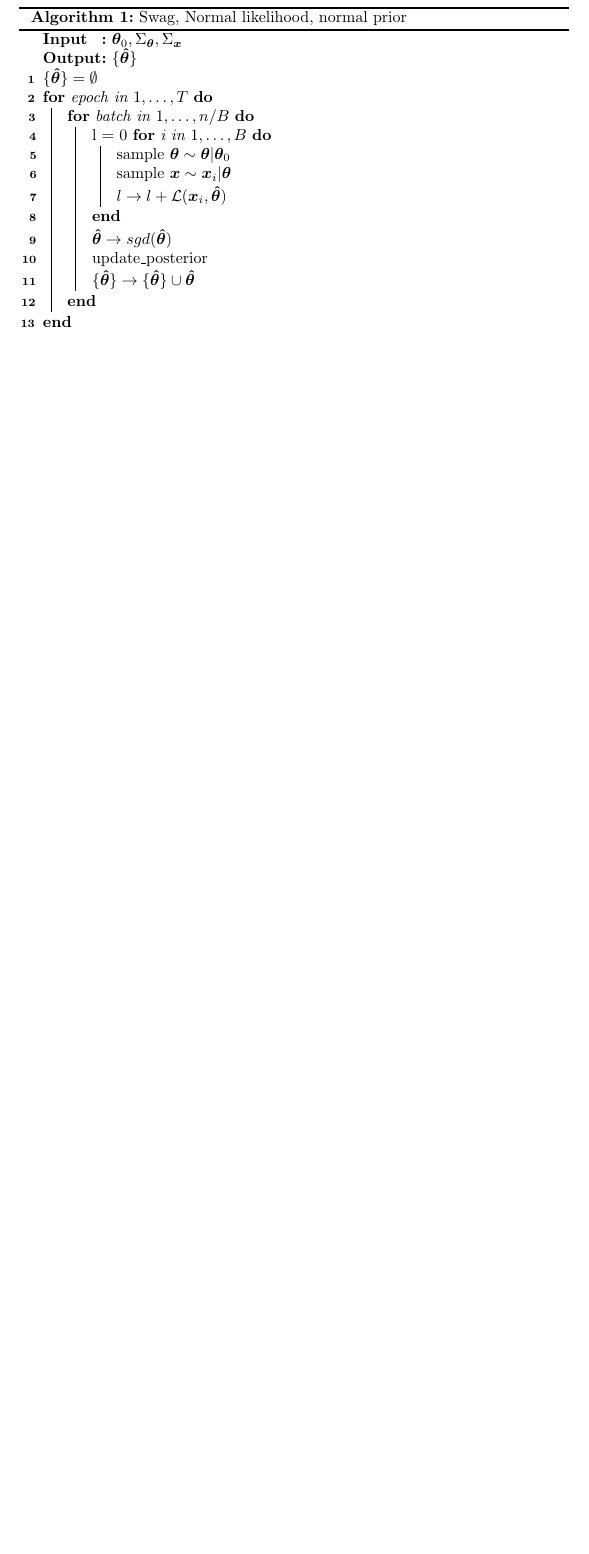
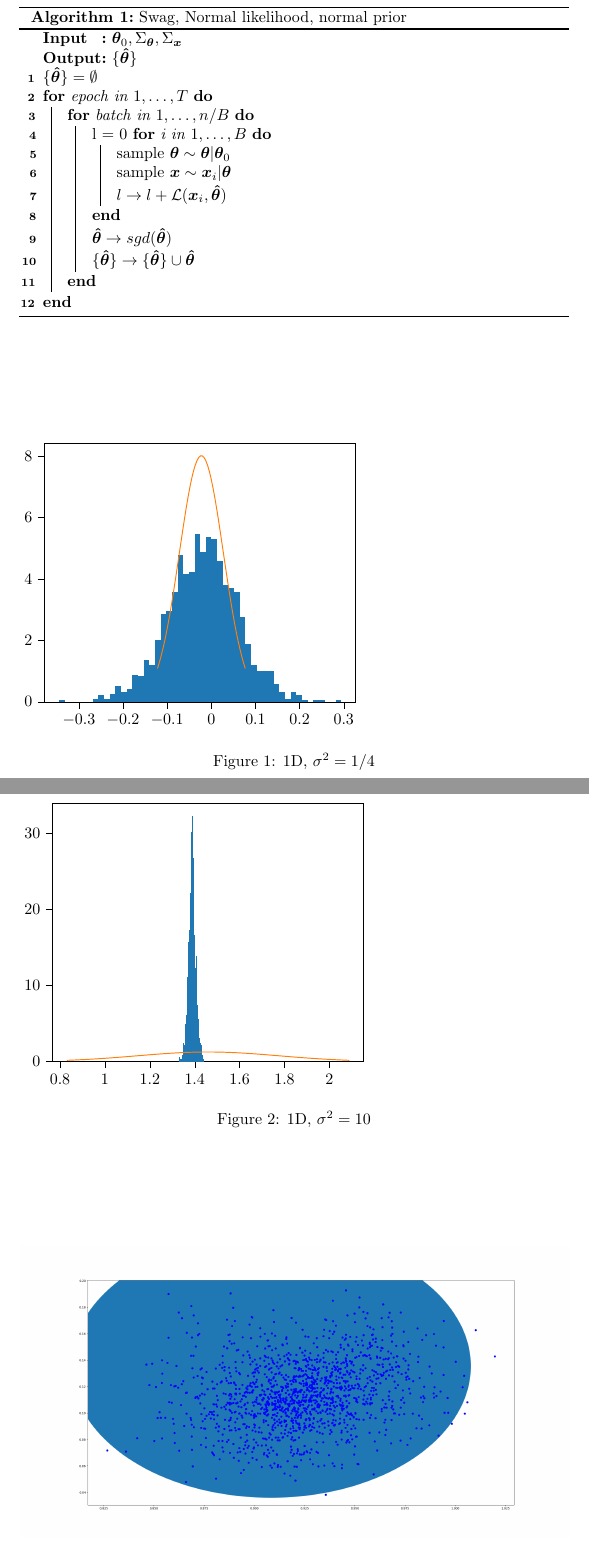
Before and after one commit to probabilisticdeeplearning/Swag_docs, a LaTeX document (main.tex, which reads fig/1d_high_var.tex, fig/1d_low_var.tex, tex/results.tex): part of page 3 of 3 before the commit and two parts of pages 3 and 4 of 5 after it, the two joined at a grey line, cut so that both start at the same text, the shorter picture padded with empty space. Compiled offline with pdfLaTeX.

Commit message:
1d and 2d results

```diff
--- /dev/null
+++ b/fig/1d_high_var.tex
@@ -0,0 +1,122 @@
+% This file was created by matplotlib2tikz v0.7.3.
+\begin{tikzpicture}
+
+\definecolor{color0}{rgb}{0.12156862745098,0.466666666666667,0.705882352941177}
+\definecolor{color1}{rgb}{1,0.498039215686275,0.0549019607843137}
+
+\begin{axis}[
+tick align=outside,
+tick pos=left,
+x grid style={white!69.01960784313725!black},
+xmin=0.767568748149515, xmax=2.15206565431013,
+xtick style={color=black},
+y grid style={white!69.01960784313725!black},
+ymin=0, ymax=33.9289042621717,
+ytick style={color=black}
+]
+\draw[fill=color0,draw opacity=0] (axis cs:1.33136491688426,0) rectangle (axis cs:1.33353121142274,0.615490326751415);
+\draw[fill=color0,draw opacity=0] (axis cs:1.33353121142274,0) rectangle (axis cs:1.33569750596123,0);
+\draw[fill=color0,draw opacity=0] (axis cs:1.33569750596123,0) rectangle (axis cs:1.33786380049972,0.307745163375707);
+\draw[fill=color0,draw opacity=0] (axis cs:1.33786380049972,0) rectangle (axis cs:1.34003009503821,0.307745163375707);
+\draw[fill=color0,draw opacity=0] (axis cs:1.34003009503821,0) rectangle (axis cs:1.34219638957669,0.307745163375707);
+\draw[fill=color0,draw opacity=0] (axis cs:1.34219638957669,0) rectangle (axis cs:1.34436268411518,0.615490326751352);
+\draw[fill=color0,draw opacity=0] (axis cs:1.34436268411518,0) rectangle (axis cs:1.34652897865367,0.923235490127122);
+\draw[fill=color0,draw opacity=0] (axis cs:1.34652897865367,0) rectangle (axis cs:1.34869527319216,2.46196130700566);
+\draw[fill=color0,draw opacity=0] (axis cs:1.34869527319216,0) rectangle (axis cs:1.35086156773064,1.2309806535027);
+\draw[fill=color0,draw opacity=0] (axis cs:1.35086156773064,0) rectangle (axis cs:1.35302786226913,2.15421614362995);
+\draw[fill=color0,draw opacity=0] (axis cs:1.35302786226913,0) rectangle (axis cs:1.35519415680762,1.84647098025424);
+\draw[fill=color0,draw opacity=0] (axis cs:1.35519415680762,0) rectangle (axis cs:1.35736045134611,3.07745163375707);
+\draw[fill=color0,draw opacity=0] (axis cs:1.35736045134611,0) rectangle (axis cs:1.35952674588459,4.92392261401081);
+\draw[fill=color0,draw opacity=0] (axis cs:1.35952674588459,0) rectangle (axis cs:1.36169304042308,4.61617745063561);
+\draw[fill=color0,draw opacity=0] (axis cs:1.36169304042308,0) rectangle (axis cs:1.36385933496157,6.15490326751415);
+\draw[fill=color0,draw opacity=0] (axis cs:1.36385933496157,0) rectangle (axis cs:1.36602562950005,7.69362908439268);
+\draw[fill=color0,draw opacity=0] (axis cs:1.36602562950005,0) rectangle (axis cs:1.36819192403854,11.0788258815243);
+\draw[fill=color0,draw opacity=0] (axis cs:1.36819192403854,0) rectangle (axis cs:1.37035821857703,11.3865710449012);
+\draw[fill=color0,draw opacity=0] (axis cs:1.37035821857703,0) rectangle (axis cs:1.37252451311552,15.6950033321611);
+\draw[fill=color0,draw opacity=0] (axis cs:1.37252451311552,0) rectangle (axis cs:1.374690807654,16.9259839856622);
+\draw[fill=color0,draw opacity=0] (axis cs:1.374690807654,0) rectangle (axis cs:1.37685710219249,17.2337291490396);
+\draw[fill=color0,draw opacity=0] (axis cs:1.37685710219249,0) rectangle (axis cs:1.37902339673098,20.9266711095481);
+\draw[fill=color0,draw opacity=0] (axis cs:1.37902339673098,0) rectangle (axis cs:1.38118969126947,20.9266711095481);
+\draw[fill=color0,draw opacity=0] (axis cs:1.38118969126947,0) rectangle (axis cs:1.38335598580795,22.1576517630487);
+\draw[fill=color0,draw opacity=0] (axis cs:1.38335598580795,0) rectangle (axis cs:1.38552228034644,30.1590260108193);
+\draw[fill=color0,draw opacity=0] (axis cs:1.38552228034644,0) rectangle (axis cs:1.38768857488493,29.5435356840679);
+\draw[fill=color0,draw opacity=0] (axis cs:1.38768857488493,0) rectangle (axis cs:1.38985486942342,28.9280453573135);
+\draw[fill=color0,draw opacity=0] (axis cs:1.38985486942342,0) rectangle (axis cs:1.3920211639619,32.3132421544493);
+\draw[fill=color0,draw opacity=0] (axis cs:1.3920211639619,0) rectangle (axis cs:1.39418745850039,26.7738292136865);
+\draw[fill=color0,draw opacity=0] (axis cs:1.39418745850039,0) rectangle (axis cs:1.39635375303888,22.7731420898023);
+\draw[fill=color0,draw opacity=0] (axis cs:1.39635375303888,0) rectangle (axis cs:1.39852004757736,16.6182388222865);
+\draw[fill=color0,draw opacity=0] (axis cs:1.39852004757736,0) rectangle (axis cs:1.40068634211585,16.0027484955368);
+\draw[fill=color0,draw opacity=0] (axis cs:1.40068634211585,0) rectangle (axis cs:1.40285263665434,12.3098065350283);
+\draw[fill=color0,draw opacity=0] (axis cs:1.40285263665434,0) rectangle (axis cs:1.40501893119283,12.3098065350283);
+\draw[fill=color0,draw opacity=0] (axis cs:1.40501893119283,0) rectangle (axis cs:1.40718522573131,13.8485323519054);
+\draw[fill=color0,draw opacity=0] (axis cs:1.40718522573131,0) rectangle (axis cs:1.4093515202698,9.54010006464692);
+\draw[fill=color0,draw opacity=0] (axis cs:1.4093515202698,0) rectangle (axis cs:1.41151781480829,7.38588392101698);
+\draw[fill=color0,draw opacity=0] (axis cs:1.41151781480829,0) rectangle (axis cs:1.41368410934678,5.23166777738649);
+\draw[fill=color0,draw opacity=0] (axis cs:1.41368410934678,0) rectangle (axis cs:1.41585040388526,5.53941294076273);
+\draw[fill=color0,draw opacity=0] (axis cs:1.41585040388526,0) rectangle (axis cs:1.41801669842375,4.00068712388419);
+\draw[fill=color0,draw opacity=0] (axis cs:1.41801669842375,0) rectangle (axis cs:1.42018299296224,2.46196130700566);
+\draw[fill=color0,draw opacity=0] (axis cs:1.42018299296224,0) rectangle (axis cs:1.42234928750073,3.07745163375676);
+\draw[fill=color0,draw opacity=0] (axis cs:1.42234928750073,0) rectangle (axis cs:1.42451558203921,1.84647098025424);
+\draw[fill=color0,draw opacity=0] (axis cs:1.42451558203921,0) rectangle (axis cs:1.4266818765777,2.46196130700566);
+\draw[fill=color0,draw opacity=0] (axis cs:1.4266818765777,0) rectangle (axis cs:1.42884817111619,1.53872581687838);
+\draw[fill=color0,draw opacity=0] (axis cs:1.42884817111619,0) rectangle (axis cs:1.43101446565467,2.15421614362995);
+\draw[fill=color0,draw opacity=0] (axis cs:1.43101446565467,0) rectangle (axis cs:1.43318076019316,0);
+\draw[fill=color0,draw opacity=0] (axis cs:1.43318076019316,0) rectangle (axis cs:1.43534705473165,0.923235490127122);
+\draw[fill=color0,draw opacity=0] (axis cs:1.43534705473165,0) rectangle (axis cs:1.43751334927014,0);
+\draw[fill=color0,draw opacity=0] (axis cs:1.43751334927014,0) rectangle (axis cs:1.43967964380862,0.307745163375707);
+\addplot [semithick, color1]
+table {%
+0.83050042570227 0.171585975816163
+0.856186824703395 0.201344590100837
+0.881873223704519 0.234695115239114
+0.907559622705644 0.2717528112305
+0.933246021706769 0.312571912225388
+0.958932420707893 0.357134464719914
+0.984618819709018 0.405340021288434
+1.01030521871014 0.45699675693
+1.03599161771127 0.511814587269907
+1.06167801671239 0.569400849035079
+1.08736441571352 0.629259050328356
+1.11305081471464 0.690791110154575
+1.13873721371577 0.753303384614774
+1.16442361271689 0.816016624910671
+1.19011001171801 0.878079836034513
+1.21579641071914 0.938587813318666
+1.24148280972026 0.996601937341185
+1.26716920872139 1.05117361776779
+1.29285560772251 1.10136960580485
+1.31854200672364 1.14629825491681
+1.34422840572476 1.18513571091078
+1.36991480472589 1.21715096383107
+1.39560120372701 1.24172870084283
+1.42128760272814 1.25838896344683
+1.44697400172926 1.26680273221294
+1.47266040073039 1.26680273221294
+1.49834679973151 1.25838896344683
+1.52403319873263 1.24172870084283
+1.54971959773376 1.21715096383107
+1.57540599673488 1.18513571091078
+1.60109239573601 1.14629825491681
+1.62677879473713 1.10136960580485
+1.65246519373826 1.05117361776779
+1.67815159273938 0.996601937341185
+1.70383799174051 0.938587813318666
+1.72952439074163 0.878079836034512
+1.75521078974276 0.81601662491067
+1.78089718874388 0.753303384614774
+1.80658358774501 0.690791110154575
+1.83226998674613 0.629259050328356
+1.85795638574725 0.569400849035078
+1.88364278474838 0.511814587269907
+1.9093291837495 0.45699675693
+1.93501558275063 0.405340021288433
+1.96070198175175 0.357134464719914
+1.98638838075288 0.312571912225388
+2.012074779754 0.2717528112305
+2.03776117875513 0.234695115239114
+2.06344757775625 0.201344590100838
+2.08913397675738 0.171585975816162
+};
+\end{axis}
+
+\end{tikzpicture}
--- /dev/null
+++ b/fig/1d_low_var.tex
@@ -0,0 +1,122 @@
+% This file was created by matplotlib2tikz v0.7.3.
+\begin{tikzpicture}
+
+\definecolor{color0}{rgb}{0.12156862745098,0.466666666666667,0.705882352941177}
+\definecolor{color1}{rgb}{1,0.498039215686275,0.0549019607843137}
+
+\begin{axis}[
+tick align=outside,
+tick pos=left,
+x grid style={white!69.01960784313725!black},
+xmin=-0.377419363469542, xmax=0.326897716288823,
+xtick style={color=black},
+y grid style={white!69.01960784313725!black},
+ymin=0, ymax=8.41256215782621,
+ytick style={color=black}
+]
+\draw[fill=color0,draw opacity=0] (axis cs:-0.345404950753253,0) rectangle (axis cs:-0.332599185666737,0.052059885697002);
+\draw[fill=color0,draw opacity=0] (axis cs:-0.332599185666737,0) rectangle (axis cs:-0.319793420580221,0);
+\draw[fill=color0,draw opacity=0] (axis cs:-0.319793420580221,0) rectangle (axis cs:-0.306987655493705,0);
+\draw[fill=color0,draw opacity=0] (axis cs:-0.306987655493705,0) rectangle (axis cs:-0.29418189040719,0);
+\draw[fill=color0,draw opacity=0] (axis cs:-0.29418189040719,0) rectangle (axis cs:-0.281376125320674,0);
+\draw[fill=color0,draw opacity=0] (axis cs:-0.281376125320674,0) rectangle (axis cs:-0.268570360234158,0);
+\draw[fill=color0,draw opacity=0] (axis cs:-0.268570360234158,0) rectangle (axis cs:-0.255764595147642,0.104119771394004);
+\draw[fill=color0,draw opacity=0] (axis cs:-0.255764595147642,0) rectangle (axis cs:-0.242958830061127,0.208239542788008);
+\draw[fill=color0,draw opacity=0] (axis cs:-0.242958830061127,0) rectangle (axis cs:-0.230153064974611,0.104119771394004);
+\draw[fill=color0,draw opacity=0] (axis cs:-0.230153064974611,0) rectangle (axis cs:-0.217347299888095,0.260299428485009);
+\draw[fill=color0,draw opacity=0] (axis cs:-0.217347299888095,0) rectangle (axis cs:-0.204541534801579,0.520598856970019);
+\draw[fill=color0,draw opacity=0] (axis cs:-0.204541534801579,0) rectangle (axis cs:-0.191735769715064,0.312359314182012);
+\draw[fill=color0,draw opacity=0] (axis cs:-0.191735769715064,0) rectangle (axis cs:-0.178930004628548,0.416479085576015);
+\draw[fill=color0,draw opacity=0] (axis cs:-0.178930004628548,0) rectangle (axis cs:-0.166124239542032,0.885018056849032);
+\draw[fill=color0,draw opacity=0] (axis cs:-0.166124239542032,0) rectangle (axis cs:-0.153318474455517,0.83295817115203);
+\draw[fill=color0,draw opacity=0] (axis cs:-0.153318474455517,0) rectangle (axis cs:-0.140512709369001,1.35355702812205);
+\draw[fill=color0,draw opacity=0] (axis cs:-0.140512709369001,0) rectangle (axis cs:-0.127706944282485,1.19737737103104);
+\draw[fill=color0,draw opacity=0] (axis cs:-0.127706944282485,0) rectangle (axis cs:-0.114901179195969,2.03033554218307);
+\draw[fill=color0,draw opacity=0] (axis cs:-0.114901179195969,0) rectangle (axis cs:-0.102095414109454,2.8632937133351);
+\draw[fill=color0,draw opacity=0] (axis cs:-0.102095414109454,0) rectangle (axis cs:-0.0892896490229378,2.96741348472911);
+\draw[fill=color0,draw opacity=0] (axis cs:-0.0892896490229378,0) rectangle (axis cs:-0.0764838839364221,3.59213211309314);
+\draw[fill=color0,draw opacity=0] (axis cs:-0.0764838839364221,0) rectangle (axis cs:-0.0636781188499064,4.78950948412416);
+\draw[fill=color0,draw opacity=0] (axis cs:-0.0636781188499064,0) rectangle (axis cs:-0.0508723537633907,4.16479085576016);
+\draw[fill=color0,draw opacity=0] (axis cs:-0.0508723537633907,0) rectangle (axis cs:-0.038066588676875,4.21685074145716);
+\draw[fill=color0,draw opacity=0] (axis cs:-0.038066588676875,0) rectangle (axis cs:-0.0252608235903592,5.46628799818519);
+\draw[fill=color0,draw opacity=0] (axis cs:-0.0252608235903592,0) rectangle (axis cs:-0.0124550585038435,4.89362925551819);
+\draw[fill=color0,draw opacity=0] (axis cs:-0.0124550585038435,0) rectangle (axis cs:0.000350706582672278,5.36216822679118);
+\draw[fill=color0,draw opacity=0] (axis cs:0.000350706582672278,0) rectangle (axis cs:0.013156471669188,5.3101083410942);
+\draw[fill=color0,draw opacity=0] (axis cs:0.013156471669188,0) rectangle (axis cs:0.0259622367557037,4.58126994133616);
+\draw[fill=color0,draw opacity=0] (axis cs:0.0259622367557037,0) rectangle (axis cs:0.0387680018422195,3.80037165588115);
+\draw[fill=color0,draw opacity=0] (axis cs:0.0387680018422195,0) rectangle (axis cs:0.0515737669287352,3.69625188448713);
+\draw[fill=color0,draw opacity=0] (axis cs:0.0515737669287352,0) rectangle (axis cs:0.0643795320152509,3.59213211309314);
+\draw[fill=color0,draw opacity=0] (axis cs:0.0643795320152509,0) rectangle (axis cs:0.0771852971017666,2.75917394194111);
+\draw[fill=color0,draw opacity=0] (axis cs:0.0771852971017666,0) rectangle (axis cs:0.0899910621882824,1.87415588509206);
+\draw[fill=color0,draw opacity=0] (axis cs:0.0899910621882824,0) rectangle (axis cs:0.102796827274798,1.19737737103105);
+\draw[fill=color0,draw opacity=0] (axis cs:0.102796827274798,0) rectangle (axis cs:0.115602592361314,0.989137828243034);
+\draw[fill=color0,draw opacity=0] (axis cs:0.115602592361314,0) rectangle (axis cs:0.12840835744783,0.989137828243038);
+\draw[fill=color0,draw opacity=0] (axis cs:0.12840835744783,0) rectangle (axis cs:0.141214122534345,0.989137828243034);
+\draw[fill=color0,draw opacity=0] (axis cs:0.141214122534345,0) rectangle (axis cs:0.154019887620861,0.572658742667022);
+\draw[fill=color0,draw opacity=0] (axis cs:0.154019887620861,0) rectangle (axis cs:0.166825652707377,0.312359314182011);
+\draw[fill=color0,draw opacity=0] (axis cs:0.166825652707377,0) rectangle (axis cs:0.179631417793892,0.104119771394004);
+\draw[fill=color0,draw opacity=0] (axis cs:0.179631417793892,0) rectangle (axis cs:0.192437182880408,0.312359314182011);
+\draw[fill=color0,draw opacity=0] (axis cs:0.192437182880408,0) rectangle (axis cs:0.205242947966924,0.208239542788007);
+\draw[fill=color0,draw opacity=0] (axis cs:0.205242947966924,0) rectangle (axis cs:0.21804871305344,0.0520598856970018);
+\draw[fill=color0,draw opacity=0] (axis cs:0.21804871305344,0) rectangle (axis cs:0.230854478139955,0);
+\draw[fill=color0,draw opacity=0] (axis cs:0.230854478139955,0) rectangle (axis cs:0.243660243226471,0.0520598856970018);
+\draw[fill=color0,draw opacity=0] (axis cs:0.243660243226471,0) rectangle (axis cs:0.256466008312987,0.0520598856970018);
+\draw[fill=color0,draw opacity=0] (axis cs:0.256466008312987,0) rectangle (axis cs:0.269271773399503,0);
+\draw[fill=color0,draw opacity=0] (axis cs:0.269271773399503,0) rectangle (axis cs:0.282077538486018,0);
+\draw[fill=color0,draw opacity=0] (axis cs:0.282077538486018,0) rectangle (axis cs:0.294883303572534,0.052059885697002);
+\addplot [semithick, color1]
+table {%
+-0.12202716854655 1.08520499624329
+-0.117965792259979 1.27341499854328
+-0.113904415973407 1.48434223974259
+-0.109843039686836 1.71871568808433
+-0.105781663400265 1.97687835045291
+-0.101720287113693 2.25871667891995
+-0.0976589108271218 2.56359538818518
+-0.0935975345405504 2.89030127041828
+-0.089536158253979 3.23699967094385
+-0.0854747819674077 3.60120716916907
+-0.0814134056808363 3.97978367462426
+-0.0773520293942649 4.36894659096945
+-0.0732906531076935 4.76430892899306
+-0.0692292768211221 5.16094228656203
+-0.0651679005345507 5.5534644986725
+-0.0611065242479794 5.93615054832781
+-0.057045147961408 6.30306408506911
+-0.0529837716748366 6.64820569685094
+-0.0489223953882652 6.96567300005029
+-0.0448610191016938 7.24982672682687
+-0.0407996428151224 7.49545636576185
+-0.0367382665285511 7.69793860395083
+-0.0326768902419797 7.85338186133036
+-0.0286155139554083 7.95875061382071
+-0.0245541376688369 8.01196395983449
+-0.0204927613822655 8.01196395983449
+-0.0164313850956941 7.95875061382071
+-0.0123700088091227 7.85338186133036
+-0.00830863252255136 7.69793860395083
+-0.00424725623597998 7.49545636576185
+-0.000185879949408593 7.24982672682687
+0.00387549633716279 6.96567300005029
+0.00793687262373417 6.64820569685094
+0.0119982489103056 6.30306408506911
+0.0160596251968769 5.93615054832782
+0.0201210014834483 5.55346449867251
+0.0241823777700197 5.16094228656203
+0.0282437540565911 4.76430892899306
+0.0323051303431625 4.36894659096945
+0.0363665066297339 3.97978367462426
+0.0404278829163052 3.60120716916908
+0.0444892592028766 3.23699967094385
+0.048550635489448 2.89030127041828
+0.0526120117760194 2.56359538818518
+0.0566733880625908 2.25871667891996
+0.0607347643491622 1.97687835045291
+0.0647961406357335 1.71871568808433
+0.0688575169223049 1.48434223974259
+0.0729188932088763 1.27341499854328
+0.0769802694954477 1.08520499624329
+};
+\end{axis}
+
+\end{tikzpicture}
--- a/main.tex
+++ b/main.tex
@@ -5,6 +5,13 @@
 \usepackage{bm}
 \usepackage{url}
 \usepackage[colorlinks=false]{hyperref}
+
+\usepackage{graphicx}
+\usepackage{tikz}
+\usepackage{tikzscale}
+\usepackage{pdfpages}
+\usepackage{pgfplots,relsize}
+
 
 \title{Swag plan}
 \author{}
--- /dev/null
+++ b/tex/results.tex
@@ -0,0 +6,13 @@
+\begin{figure}
+  \input{fig/1d_low_var.tex}
+  \caption{1D, $\sigma^2 = 1/4$}\label{fig:1d_low_var}
+\end{figure}
+
+\begin{figure}
+  \input{fig/1d_high_var.tex}
+  \caption{1D, $\sigma^2 = 10$}\label{fig:1d_high_var}
+\end{figure}
+
+\begin{figure}
+  \includegraphics[width=\linewidth]{fig/spherical_cov.png}
+  \caption{Bivariate, spherical cov}\label{fig:spherical_cov}
--- a/toy_example.tex
+++ b/tex/toy_example.tex
@@ -79,10 +77,10 @@ and use the \texttt{pytorch} implementations of the distributions to calculate t
         $l \to l + \mathcal{L}(\bm{x}_i, \bm{\hat{\theta}})$\\
       }
       $\bm{\hat{\theta}} \to sgd(\bm{\hat{\theta}})$\\
-      update\_posterior\\
       $\{\bm{\hat{\theta}}\} \to \{\bm{\hat{\theta}}\} \cup \bm{\hat{\theta}}$
     }
   }
-  \caption{Swag, Normal likelihood, normal prior}
-  \label{alg:swag_gaussian}
+  \caption{Swag, Normal likelihood, normal prior}\label{alg:swag_gaussian}
 \end{algorithm}
+
+\input{tex/results.tex}
```
Also changed, not shown: fig/mirrored_cov_1.png (added), fig/mirrored_cov_2.png (added), fig/spherical_cov.png (added), tex/plan.tex (renamed from plan.tex), main.tex (4 more changed lines), tex/results.tex (12 more changed lines), tex/toy_example.tex (12 more changed lines).
